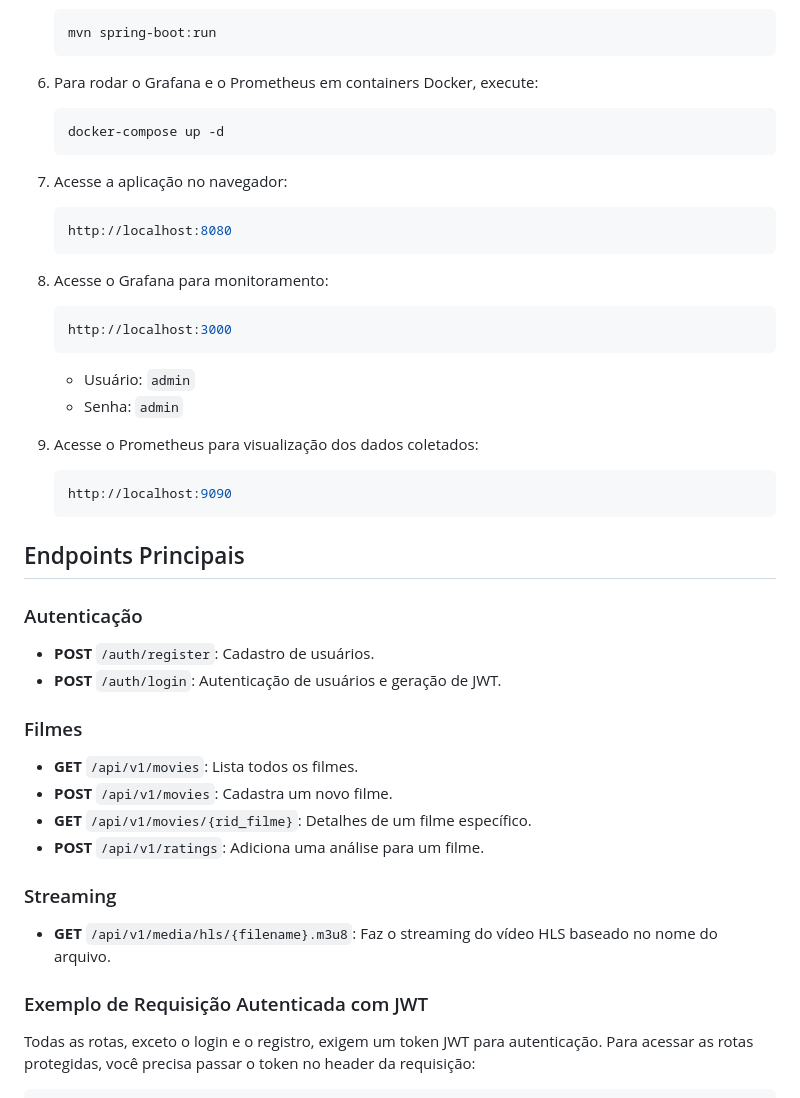
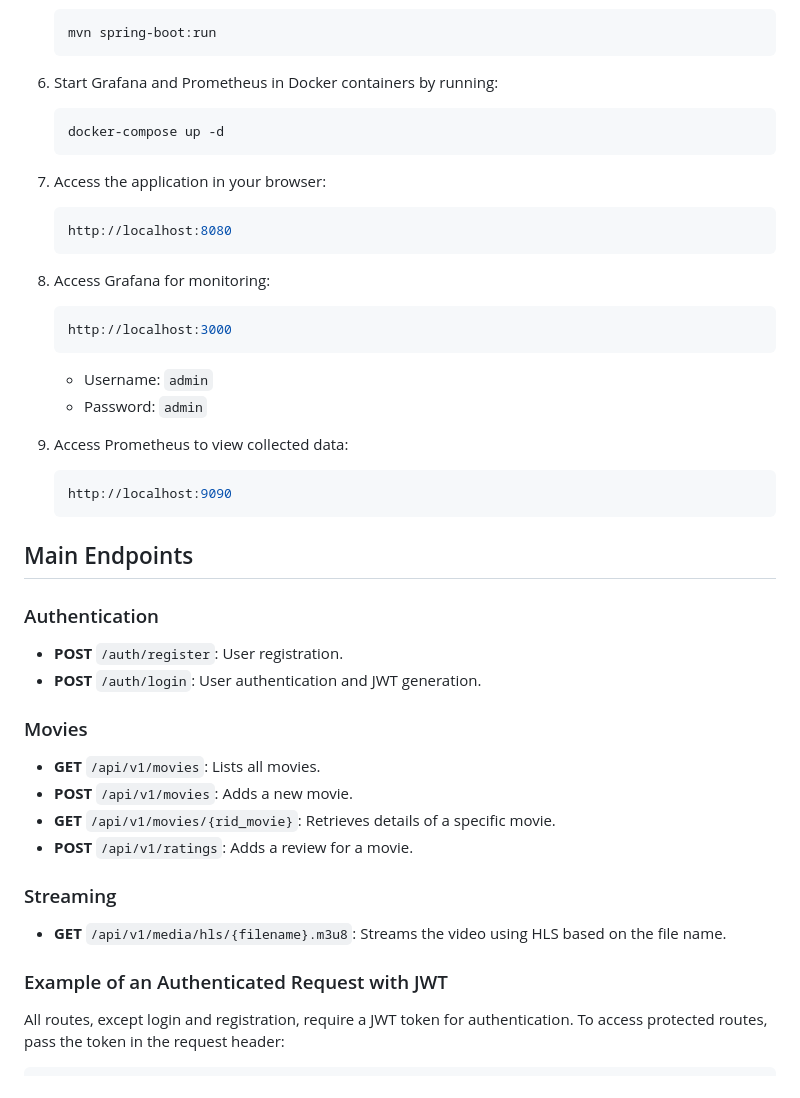
Before and after one commit to ismael221/OpenStreamify, a Markdown page: README.md, the part around the change printed below. Rendered like a GitHub page.

````diff
--- a/README.md
+++ b/README.md
@@ -78,48 +78,48 @@ Esta é uma aplicação web desenvolvida em **Spring Boot** para gerenciamento e
    mvn spring-boot:run
    ```
 
-6. Para rodar o Grafana e o Prometheus em containers Docker, execute:
+6. Start Grafana and Prometheus in Docker containers by running:
    ```bash
    docker-compose up -d
    ```
 
-7. Acesse a aplicação no navegador:
+7. Access the application in your browser:
    ```bash
    http://localhost:8080
    ```
 
-8. Acesse o Grafana para monitoramento:
+8. Access Grafana for monitoring:
    ```bash
    http://localhost:3000
    ```
-   - Usuário: `admin`
-   - Senha: `admin`
+   - Username: `admin`
+   - Password: `admin`
 
-9. Acesse o Prometheus para visualização dos dados coletados:
+9. Access Prometheus to view collected data:
    ```bash
    http://localhost:9090
    ```
 
-## Endpoints Principais
+## Main Endpoints
 
-### Autenticação
+### Authentication
 
-- **POST** `/auth/register`: Cadastro de usuários.
-- **POST** `/auth/login`: Autenticação de usuários e geração de JWT.
+- **POST** `/auth/register`: User registration.
+- **POST** `/auth/login`: User authentication and JWT generation.
 
-### Filmes
+### Movies
 
-- **GET** `/api/v1/movies`: Lista todos os filmes.
-- **POST** `/api/v1/movies`: Cadastra um novo filme.
-- **GET** `/api/v1/movies/{rid_filme}`: Detalhes de um filme específico.
-- **POST** `/api/v1/ratings`: Adiciona uma análise para um filme.
+- **GET** `/api/v1/movies`: Lists all movies.
+- **POST** `/api/v1/movies`: Adds a new movie.
+- **GET** `/api/v1/movies/{rid_movie}`: Retrieves details of a specific movie.
+- **POST** `/api/v1/ratings`: Adds a review for a movie.
 
 ### Streaming
 
-- **GET** `/api/v1/media/hls/{filename}.m3u8`: Faz o streaming do vídeo HLS baseado no nome do arquivo.
+- **GET** `/api/v1/media/hls/{filename}.m3u8`: Streams the video using HLS based on the file name.
 
-### Exemplo de Requisição Autenticada com JWT
+### Example of an Authenticated Request with JWT
 
-Todas as rotas, exceto o login e o registro, exigem um token JWT para autenticação. Para acessar as rotas protegidas, você precisa passar o token no header da requisição:
+All routes, except login and registration, require a JWT token for authentication. To access protected routes, pass the token in the request header:
 
 ```http
````
Also changed, not shown: other parts of README.md (+63 -63 lines).
